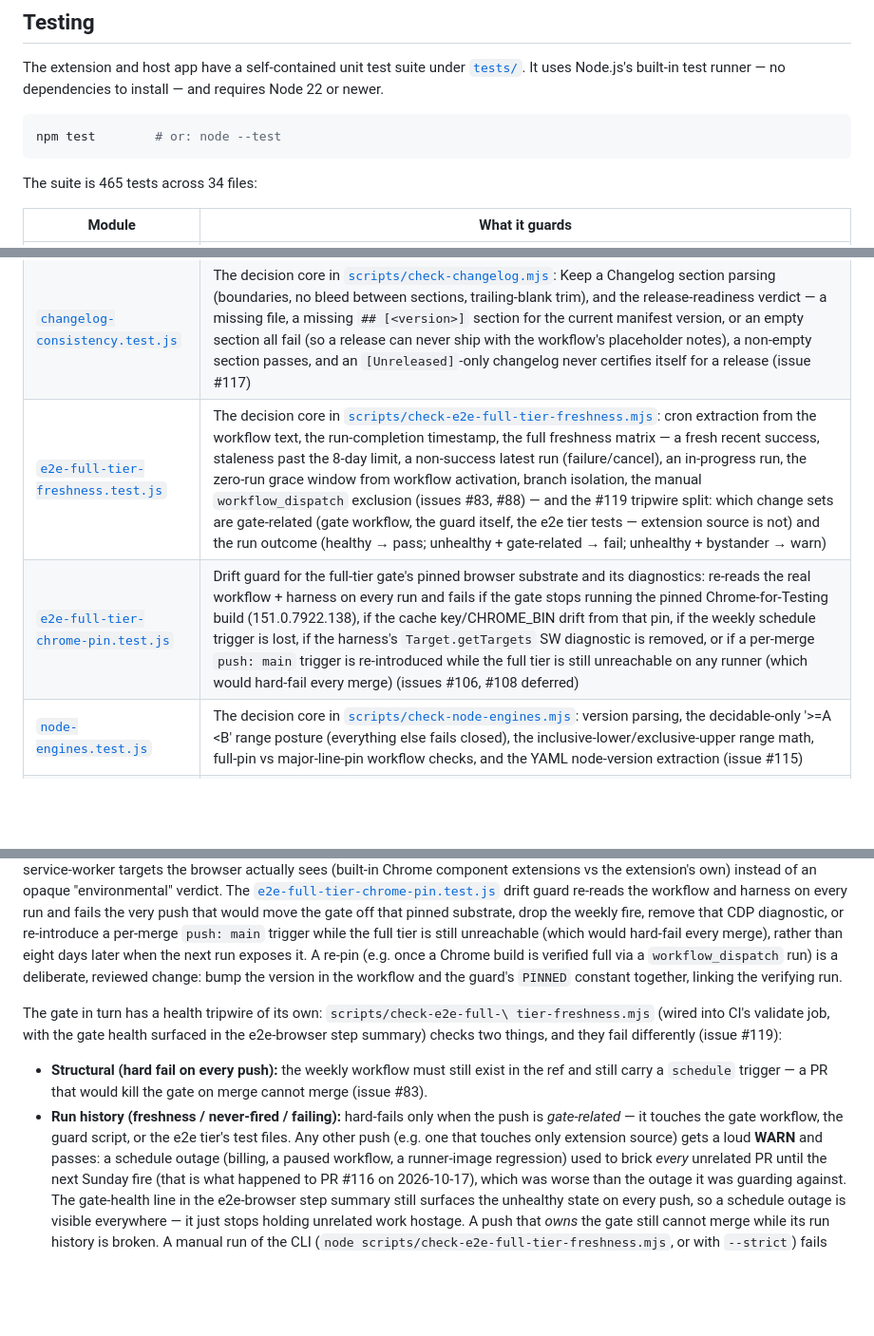
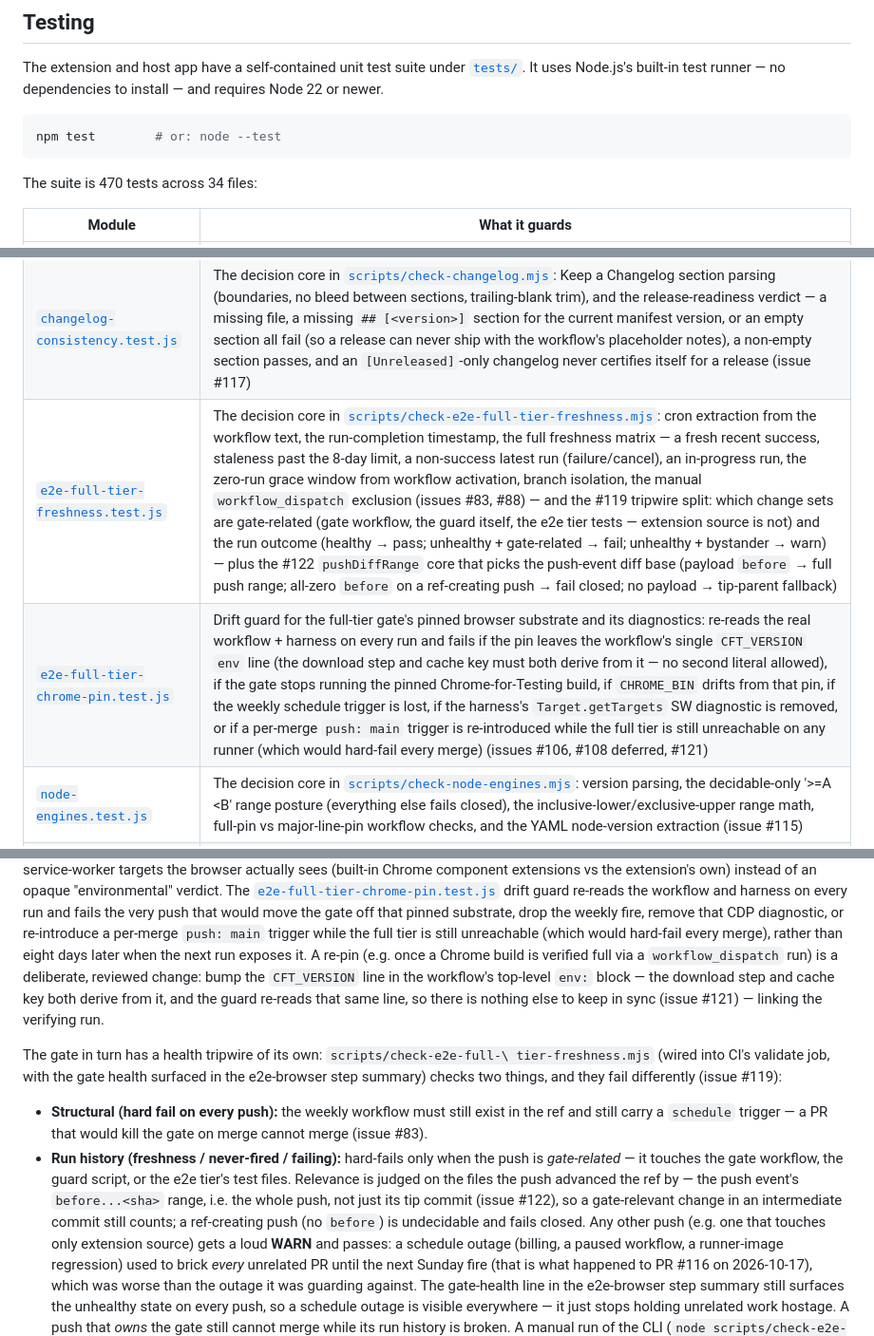
Before and after one commit to billyx86/QueryHop, a Markdown page: README.md, 3 parts joined by grey strips. Shown at 95% size. Drawn GitHub-style; blank space fills up the shorter version.

Commit message:
docs: sync the README with the #121/#122 gate changes
- test count 465 -> 470 (5 new pushDiffRange unit tests)
- re-pin procedure: the pin now lives in the workflow's single
  CFT_VERSION env line; the guard re-reads that line, so there is no
  second PINNED constant to keep in sync (#121)
- tripwire relevance bullet: a push is judged on the whole
  before...<sha> range it advanced the ref by, not its tip commit
  alone; a ref-creating push fails closed (#122)
- test-table rows for the chrome-pin guard and the freshness core
  updated to describe the new behaviour

````diff
--- a/README.md
+++ b/README.md
@@ -196,7 +196,7 @@ to install — and requires Node 22 or newer.
 npm test        # or: node --test
 ```
 
-The suite is 465 tests across 34 files:
+The suite is 470 tests across 34 files:
 
 | Module | What it guards |
 | --- | --- |
@@ -230,8 +230,8 @@ The suite is 465 tests across 34 files:
 | [`verify-signed-artifact.test.js`](tests/verify-signed-artifact.test.js) | The signing/notarisation decision logic in [`scripts/verify-signed-artifact.mjs`](scripts/verify-signed-artifact.mjs): `codesign -d -v --verbose=4` parsing, signature classification (Developer ID / ad-hoc / other / unsigned, including real captured output), and the per-mode gate expectations (issues #63, #68) |
 | [`release-tag-hygiene.test.js`](tests/release-tag-hygiene.test.js) | The tag-classification core in [`scripts/check-release-tag-hygiene.mjs`](scripts/check-release-tag-hygiene.mjs): orphaned tags (not reachable from main) fail, the current version's tag predating the latest release workflow is flagged stale, historical tags are grandfathered, undecidable tags fail closed (issue #67) |
 | [`changelog-consistency.test.js`](tests/changelog-consistency.test.js) | The decision core in [`scripts/check-changelog.mjs`](scripts/check-changelog.mjs): Keep a Changelog section parsing (boundaries, no bleed between sections, trailing-blank trim), and the release-readiness verdict — a missing file, a missing `## [<version>]` section for the current manifest version, or an empty section all fail (so a release can never ship with the workflow's placeholder notes), a non-empty section passes, and an `[Unreleased]`-only changelog never certifies itself for a release (issue #117) |
-| [`e2e-full-tier-freshness.test.js`](tests/e2e-full-tier-freshness.test.js) | The decision core in [`scripts/check-e2e-full-tier-freshness.mjs`](scripts/check-e2e-full-tier-freshness.mjs): cron extraction from the workflow text, the run-completion timestamp, the full freshness matrix — a fresh recent success, staleness past the 8-day limit, a non-success latest run (failure/cancel), an in-progress run, the zero-run grace window from workflow activation, branch isolation, the manual `workflow_dispatch` exclusion (issues #83, #88) — and the #119 tripwire split: which change sets are gate-related (gate workflow, the guard itself, the e2e tier tests — extension source is not) and the run outcome (healthy → pass; unhealthy + gate-related → fail; unhealthy + bystander → warn) |
-| [`e2e-full-tier-chrome-pin.test.js`](tests/e2e-full-tier-chrome-pin.test.js) | Drift guard for the full-tier gate's pinned browser substrate and its diagnostics: re-reads the real workflow + harness on every run and fails if the gate stops running the pinned Chrome-for-Testing build (151.0.7922.138), if the cache key/CHROME_BIN drift from that pin, if the weekly schedule trigger is lost, if the harness's `Target.getTargets` SW diagnostic is removed, or if a per-merge `push: main` trigger is re-introduced while the full tier is still unreachable on any runner (which would hard-fail every merge) (issues #106, #108 deferred) |
+| [`e2e-full-tier-freshness.test.js`](tests/e2e-full-tier-freshness.test.js) | The decision core in [`scripts/check-e2e-full-tier-freshness.mjs`](scripts/check-e2e-full-tier-freshness.mjs): cron extraction from the workflow text, the run-completion timestamp, the full freshness matrix — a fresh recent success, staleness past the 8-day limit, a non-success latest run (failure/cancel), an in-progress run, the zero-run grace window from workflow activation, branch isolation, the manual `workflow_dispatch` exclusion (issues #83, #88) — and the #119 tripwire split: which change sets are gate-related (gate workflow, the guard itself, the e2e tier tests — extension source is not) and the run outcome (healthy → pass; unhealthy + gate-related → fail; unhealthy + bystander → warn) — plus the #122 `pushDiffRange` core that picks the push-event diff base (payload `before` → full push range; all-zero `before` on a ref-creating push → fail closed; no payload → tip-parent fallback) |
+| [`e2e-full-tier-chrome-pin.test.js`](tests/e2e-full-tier-chrome-pin.test.js) | Drift guard for the full-tier gate's pinned browser substrate and its diagnostics: re-reads the real workflow + harness on every run and fails if the pin leaves the workflow's single `CFT_VERSION` `env` line (the download step and cache key must both derive from it — no second literal allowed), if the gate stops running the pinned Chrome-for-Testing build, if `CHROME_BIN` drifts from that pin, if the weekly schedule trigger is lost, if the harness's `Target.getTargets` SW diagnostic is removed, or if a per-merge `push: main` trigger is re-introduced while the full tier is still unreachable on any runner (which would hard-fail every merge) (issues #106, #108 deferred, #121) |
 | [`node-engines.test.js`](tests/node-engines.test.js) | The decision core in [`scripts/check-node-engines.mjs`](scripts/check-node-engines.mjs): version parsing, the decidable-only '>=A <B' range posture (everything else fails closed), the inclusive-lower/exclusive-upper range math, full-pin vs major-line-pin workflow checks, and the YAML node-version extraction (issue #115) |
 | [`node-engines-ci.test.js`](tests/node-engines-ci.test.js) | Integration test for [`scripts/check-node-engines.mjs`](scripts/check-node-engines.mjs): drives the real CLI entrypoint as a subprocess against fixture trees (the exact path CI runs) — pass, missing-contract, out-of-range-pin, and fails-closed-on-undecidable cases, plus a self-check that this repo's own committed contract and workflow pins actually agree (issue #115) |
 
@@ -298,9 +298,11 @@ weekly fire, remove that CDP diagnostic, or re-introduce a per-merge
 `push: main` trigger while the full tier is still unreachable (which would
 hard-fail every merge), rather than eight days later when the next run
 exposes it. A re-pin (e.g. once a Chrome build is verified full via a
-`workflow_dispatch` run) is a deliberate, reviewed change: bump the version
-in the workflow and the guard's `PINNED` constant together, linking the
-verifying run.
+`workflow_dispatch` run) is a deliberate, reviewed change: bump the
+`CFT_VERSION` line in the workflow's top-level `env:` block — the
+download step and cache key both derive from it, and the guard re-reads
+that same line, so there is nothing else to keep in sync (issue #121) —
+linking the verifying run.
 
 The gate in turn has a health tripwire of its own: `scripts/check-e2e-full-\
 tier-freshness.mjs` (wired into CI's validate job, with the gate health
@@ -312,7 +314,12 @@ differently (issue #119):
   kill the gate on merge cannot merge (issue #83).
 - **Run history (freshness / never-fired / failing):** hard-fails only when
   the push is *gate-related* — it touches the gate workflow, the guard
-  script, or the e2e tier's test files. Any other push (e.g. one that
+  script, or the e2e tier's test files. Relevance is judged on the files
+  the push advanced the ref by — the push event's `before...<sha>` range,
+  i.e. the whole push, not just its tip commit (issue #122), so a
+  gate-relevant change in an intermediate commit still counts; a
+  ref-creating push (no `before`) is undecidable and fails closed. Any
+  other push (e.g. one that
   touches only extension source) gets a loud **WARN** and passes: a
   schedule outage (billing, a paused workflow, a runner-image regression)
   used to brick *every* unrelated PR until the next Sunday fire (that is
````
